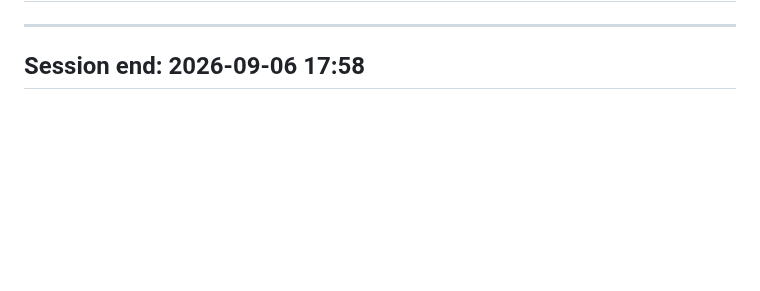
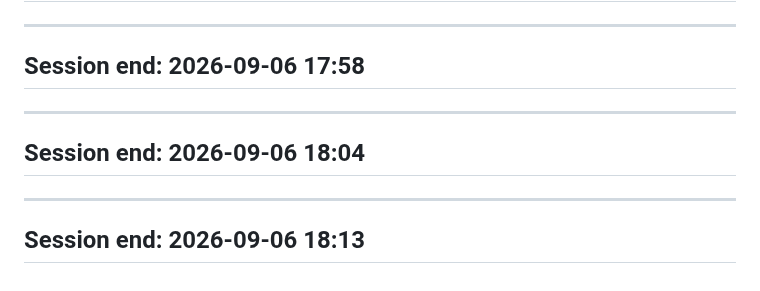
Before and after one commit to tcbhagat/constrovet-website, a Markdown page: SESSION_LOG.md, the part around the change. Drawn GitHub-style; blank space fills up the shorter version.

Commit message:
Add multiple session end entries for 2026-09-06 to enhance tracking

```diff
--- a/SESSION_LOG.md
+++ b/SESSION_LOG.md
@@ -2582,3 +2582,11 @@ subfolder is the source of the real Test A fixture already on record.
 
 ---
 ## Session end: 2026-09-06 17:58
+
+
+---
+## Session end: 2026-09-06 18:04
+
+
+---
+## Session end: 2026-09-06 18:13
```
